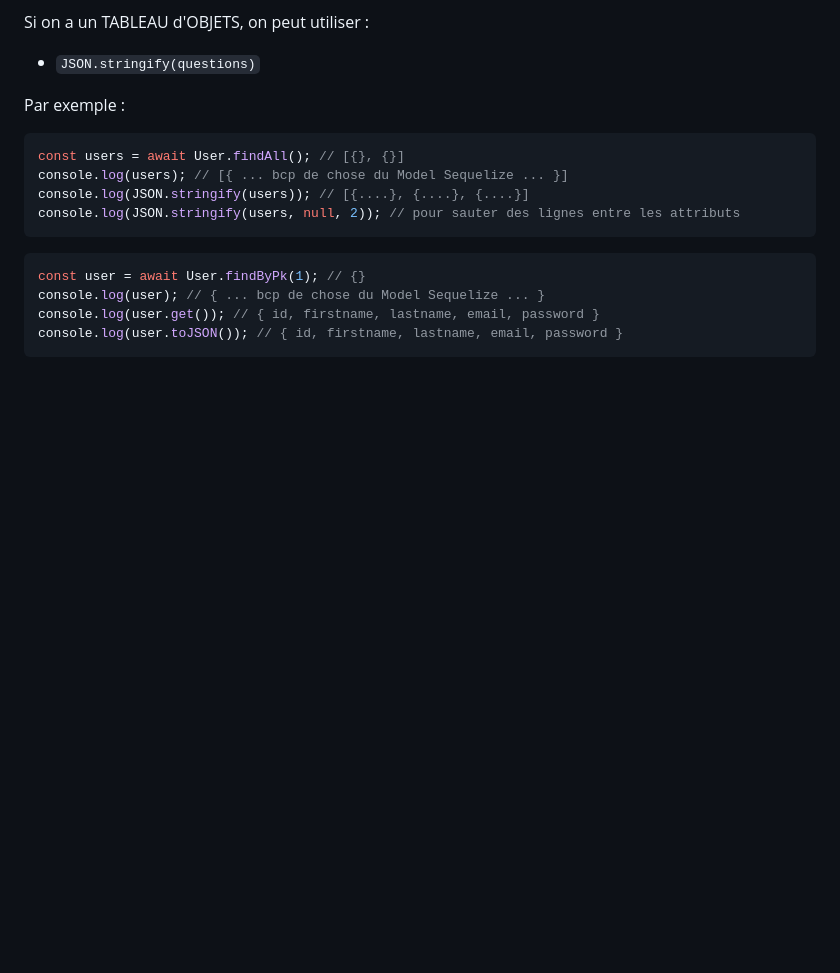
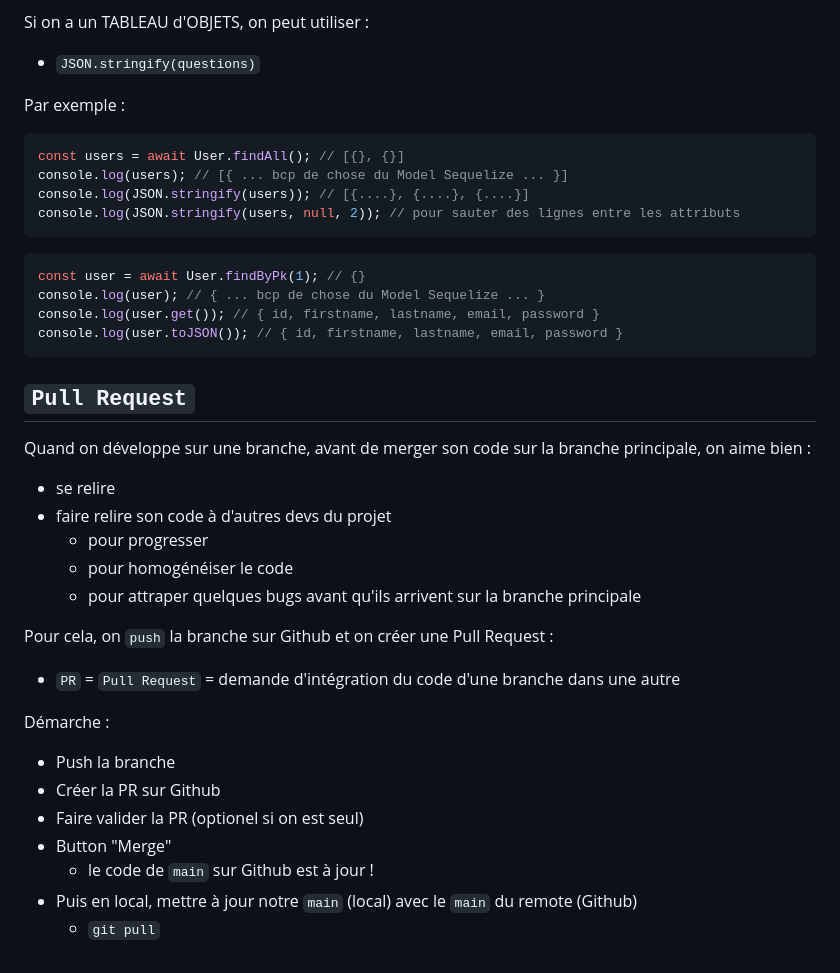
Before and after one commit to Baptiste-Jasselin/myOquiz, a Markdown page: docs/cours/E05.md, the part around the change. GitHub-like rendering; blank space fills up the shorter version.

Commit message:
docs: PR

````diff
--- a/docs/cours/E05.md
+++ b/docs/cours/E05.md
@@ -131,3 +131,24 @@ console.log(user); // { ... bcp de chose du Model Sequelize ... }
 console.log(user.get()); // { id, firstname, lastname, email, password }
 console.log(user.toJSON()); // { id, firstname, lastname, email, password }
 ```
+
+## `Pull Request`
+
+Quand on développe sur une branche, avant de merger son code sur la branche principale, on aime bien :
+- se relire
+- faire relire son code à d'autres devs du projet
+  - pour progresser
+  - pour homogénéiser le code
+  - pour attraper quelques bugs avant qu'ils arrivent sur la branche principale
+
+Pour cela, on `push` la branche sur Github et on créer une Pull Request :
+- `PR` = `Pull Request` = demande d'intégration du code d'une branche dans une autre
+
+Démarche :
+- Push la branche
+- Créer la PR sur Github
+- Faire valider la PR (optionel si on est seul)
+- Button "Merge"
+  - le code de `main` sur Github est à jour !
+- Puis en local, mettre à jour notre `main` (local) avec le `main` du remote (Github)
+  - `git pull`
````
